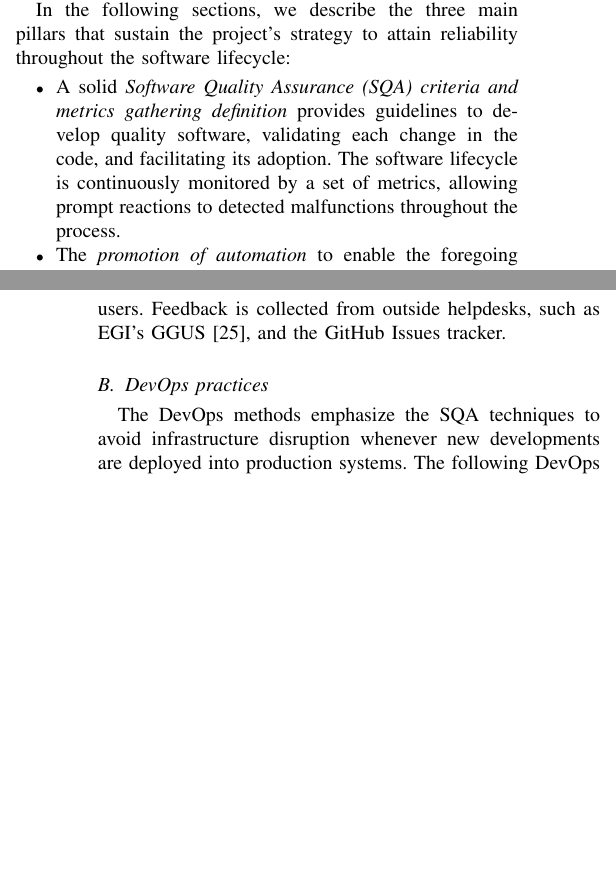
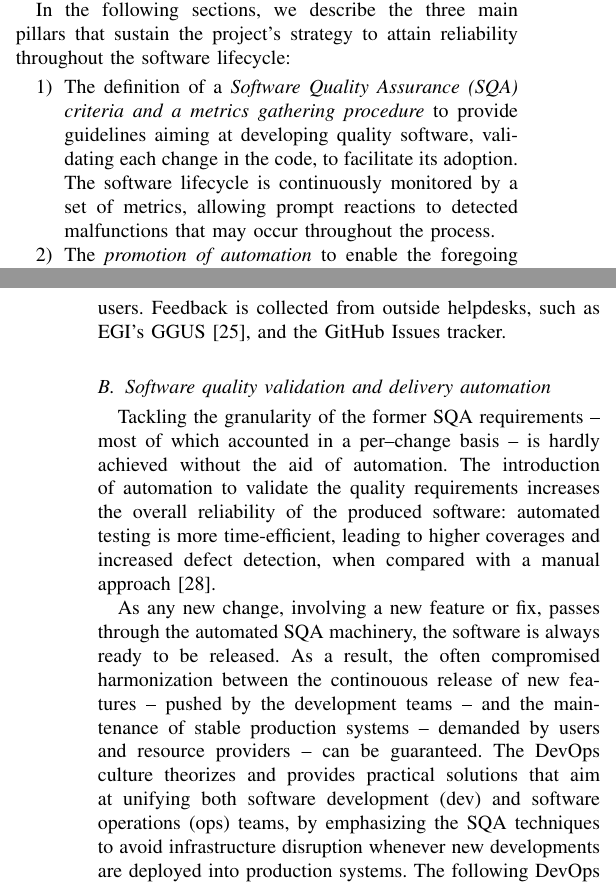
Before and after one commit to VibhutiDKhanduri/paper-ieee-software-reliability, a LaTeX paper (paper-ieee-trans.tex): two parts of the columns of pages 3 and 6 of 10, joined at a grey line, cut so that both start at the same text, the shorter picture padded with empty space. Compiled offline with pdfLaTeX; a missing font is replaced by an installed copy or a similar font; a LaTeX package or settings file that is missing is left out.

Commit message:
Defining DevOps and rephrasing 3 pillars

```diff
--- a/paper-ieee-trans.tex
+++ b/paper-ieee-trans.tex
@@ -339,12 +339,11 @@ In the following sections, we describe the three main pillars that sustain the p
 % Comment
 %%P3 C2 L29: This introductory paragraph goes into a bit too much jargony detail, I think, especially given that it is followed by in-depth coverage of each "pillar". I suggest a clearer identification of each pillar, maybe via bullets or definition paragraphs, avoiding or with general-audience definition of jargon like DevOps, delivery mechanisms, two-factor validation, pilot testbeds, and early adoption. I appreciate this may all be highly meaningful to someone steeped in this operational area, but to an interested outsider it reads much like management jargon -- particuarly the final sentence: is this a long-winded way of saying "used during the commissioning period"?
 software lifecycle:
-\begin{itemize}
-    \item A solid \textit{Software Quality Assurance (SQA) criteria and metrics gathering definition} provides guidelines to develop quality
-    software, validating each change in the code, and facilitating its adoption. The software lifecycle is continuously monitored
-    by a set of metrics, allowing prompt reactions to detected malfunctions throughout the
-    process.
-    \item The \textit{promotion of automation} to enable the foregoing change--based validation approach
-    and to accelerate the delivery process of new software versions.
-    \item A post-release validation carried out over the project's \textit{preview testbeds}, where the new product versions
+\begin{enumerate}
+    \item The definition of a \textit{Software Quality Assurance (SQA) criteria and a metrics gathering procedure} to provide guidelines
+    aiming at developing quality software, validating each change in the code, to facilitate its adoption. The software lifecycle is
+    continuously monitored by a set of metrics, allowing prompt reactions to detected malfunctions that may occur throughout the process.
+    \item The \textit{promotion of automation} to enable the foregoing change--based validation approach and to accelerate the delivery
+    process of new software versions.
+    \item A post-release validation to be carried out over the project's \textit{preview testbeds}, where the new product versions
     are deployed as part of the integration validation, and the \textit{testing in production environments} by external resource providers.
@@ -492,14 +491,24 @@ KPIs primarily focus on the frequency and efficiency -- mainly rollbacks -- stat
 to issues reported by external users. Feedback is collected from outside helpdesks, such as
 EGI's GGUS~\cite{ggus}, and the GitHub Issues tracker.
 
-\subsection{DevOps practices}
+\subsection{Software quality validation and delivery automation}
 \label{sec:devops}
 % Comment
 %P5 C2 L21: Define DevOps!
-The DevOps methods emphasize the SQA techniques to avoid infrastructure
-disruption whenever new developments are deployed into production systems. The
-following DevOps approaches have been progressively adopted throughout the project's
-lifetime, being one of its major outcomes in terms of software reliability.
+Tackling the granularity of the former SQA requirements -- most of which accounted in a per--change basis --
+is hardly achieved without the aid of automation. The introduction of automation to validate the quality
+requirements increases the overall reliability of the produced software: automated testing is more
+time-efficient, leading to higher coverages and increased defect detection, when compared with a manual
+approach \cite{rafi2012}.
+
+As any new change, involving a new feature or fix, passes through the automated
+SQA machinery, the software is always ready to be released. As a result, the often compromised harmonization
+between the continouous release of new features -- pushed by the development teams -- and the maintenance of
+stable production systems -- demanded by users and resource providers -- can be guaranteed. The DevOps culture
+theorizes and provides practical solutions that aim at unifying both software development (dev) and software
+operations (ops) teams, by emphasizing the SQA techniques to avoid infrastructure disruption whenever new
+developments are deployed into production systems. The following DevOps approaches have been progressively
+adopted throughout the project's lifetime, being one of its major outcomes in terms of software reliability.
 
 \begin{figure}[ht]
 \centering
```
Also changed, not shown: paper-ieee-trans.tex (8 more changed lines).
